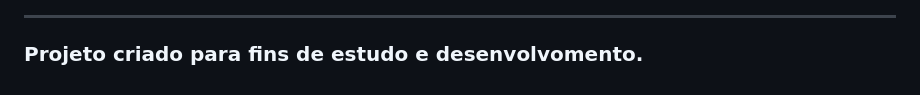
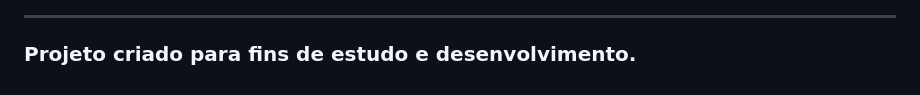
Before and after one commit to MarceloRodrigues1853/go-oauth2-google, a Markdown page: README.md, the part around the change. GitHub-like rendering.

```diff
--- a/README.md
+++ b/README.md
@@ -53,4 +53,4 @@ Ao permitir o acesso, o Google retorna o fluxo para a nossa aplicação junto co
 ![Aplicação exibindo sucesso no login com os dados de perfil retornados](google/assets/img/sucesso-acesso-oauth-google.png)
 
 ---
-### Projeto criado para fins de estudo e desenvolvomento.
+### Projeto criado para fins de estudo e desenvolvimento.
```
